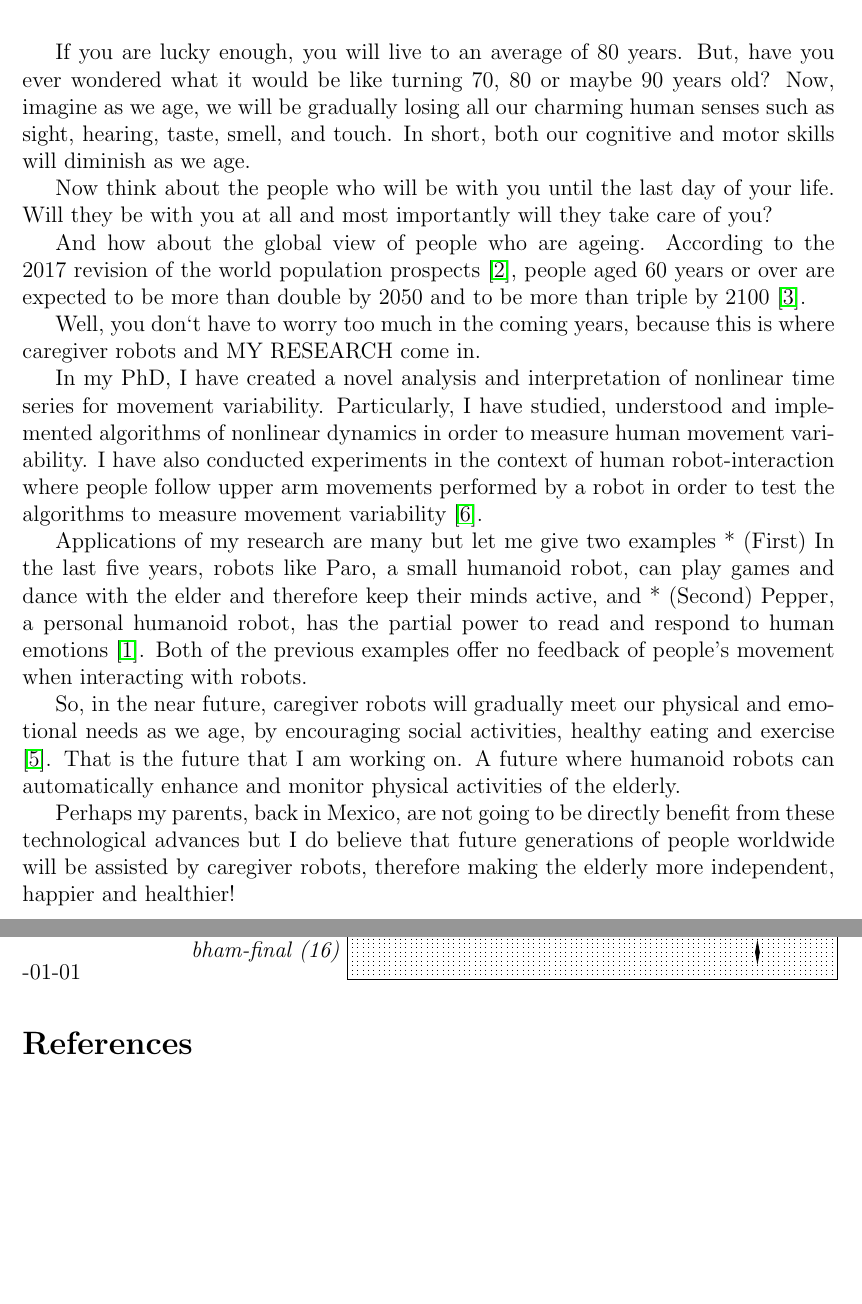
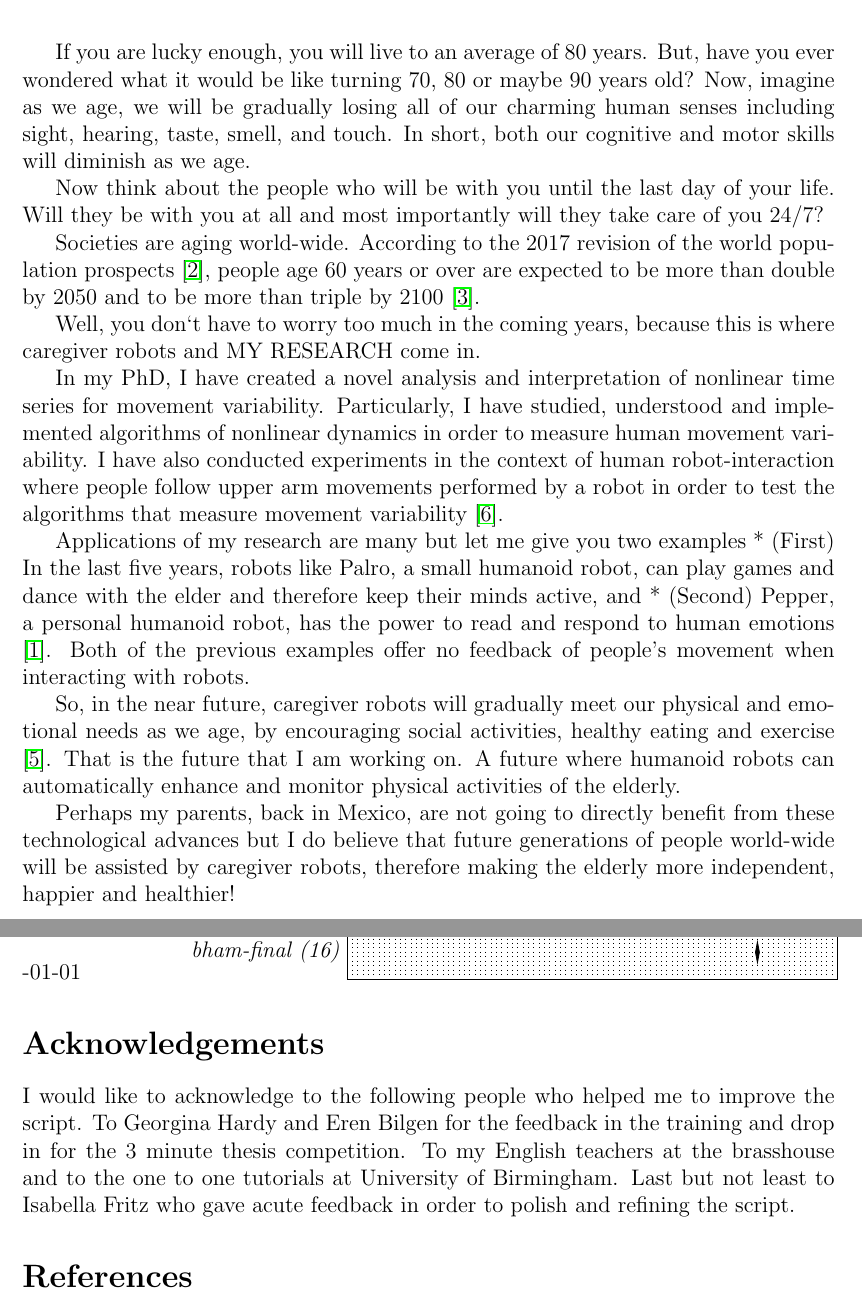
Before and after one commit to mxochicale/3minutesthesis, a LaTeX document (rehearsals/abstract-submission/latex/abstract.tex): two parts of pages 1 and 2 of 2, joined at a grey line, cut so that both start at the same text, the shorter picture padded with empty space. Compiled offline with pdfLaTeX.

Commit message:
figureFINAL and polished script

```diff
--- a/rehearsals/abstract-submission/latex/abstract.tex
+++ b/rehearsals/abstract-submission/latex/abstract.tex
@@ -19,17 +19,17 @@ https://github.com/mxochicale/3mt}
 
 If you are lucky enough, you will live to an average of 80 years.
 But, have you ever wondered what it would be like turning 70, 80 or maybe 90 years old?
-Now, imagine as we age, we will be gradually losing all our
-charming human senses such as sight, hearing, taste, smell, and touch.
+Now, imagine as we age, we will be gradually losing all of our
+charming human senses including sight, hearing, taste, smell, and touch.
 In short, both our cognitive and motor skills will diminish as we age.
 
 Now think about the people who will be with you until the last day of your life.
 Will they be with you at all
-and most importantly will they take care of you?
+and most importantly will they take care of you 24/7?
 
-And how about the global view of people who are ageing.
+Societies are aging world-wide.
 According to the 2017 revision of the world population prospects \cite{un2017},
-people aged 60 years or over
+people age 60 years or over
 are expected to be more than double by 2050 and to be more than triple by 2100 \cite{unb2017}.
 
 Well, you don`t have to worry too much in the coming years,
@@ -43,13 +43,13 @@ I have studied, understood and implemented algorithms of nonlinear dynamics
 in order to measure human movement variability.
 I have also conducted experiments in the context of human robot-interaction
 where people follow upper arm movements performed by a robot
-in order to test the algorithms to measure movement variability \cite{xochicale2018}.
+in order to test the algorithms that measure movement variability \cite{xochicale2018}.
 
-Applications of my research are many but let me give two examples
+Applications of my research are many but let me give you two examples
 * (First) In the last five years,
-robots like Paro, a small humanoid robot, can play games and dance with the elder
+robots like Palro, a small humanoid robot, can play games and dance with the elder
 and therefore keep their minds active, and
-* (Second) Pepper, a personal humanoid robot,  has the partial power
+* (Second) Pepper, a personal humanoid robot,  has the power
 to read and respond to human emotions \cite{hay2015}.
 Both of the previous examples offer no feedback of people's movement when
 interacting with robots.
@@ -59,10 +59,10 @@ by encouraging social activities, healthy eating and exercise \cite{aronson2014}
 That is the future that I am working on.
 A future where humanoid robots can automatically enhance and monitor physical activities of the elderly.
 
-Perhaps my parents, back in Mexico, are not going to be directly benefit
+Perhaps my parents, back in Mexico, are not going to directly benefit
 from these technological advances
 but I do believe that
-future generations of people worldwide
+future generations of people world-wide
 will be assisted by caregiver robots,
 therefore making the elderly more independent, happier and healthier!
 
@@ -94,6 +94,15 @@ therefore making the elderly more independent, happier and healthier!
 
 
 
+\section*{Acknowledgements}
+
+I would like to acknowledge to the following people
+who helped me to improve the script.
+To Georgina Hardy and Eren Bilgen for the feedback in the training and drop in for
+the 3 minute thesis competition. To my English teachers at the brasshouse and to
+the one to one tutorials at University of Birmingham.
+Last but not least to Isabella Fritz who gave acute feedback
+in order to polish and refining the script.
 
 %\begin{sidewaysfigure}
 %\centering
```
Also changed, not shown: docs/submitting-slide/README.md (added), docs/submitting-slide/figureFINAL.png (added), rehearsals/abstract-submission/README.md, rehearsals/abstract-submission/latex/abstract.pdf, rehearsals/images/README.md, rehearsals/images/figureFINAL.png (added), rehearsals/images/references/105084295-GettyImages-543741988.jpg (added), rehearsals/images/references/543741986.jpg (added), rehearsals/images/references/README.md, rehearsals/images/references/robot_japan.jpg (added), 3 other files.
